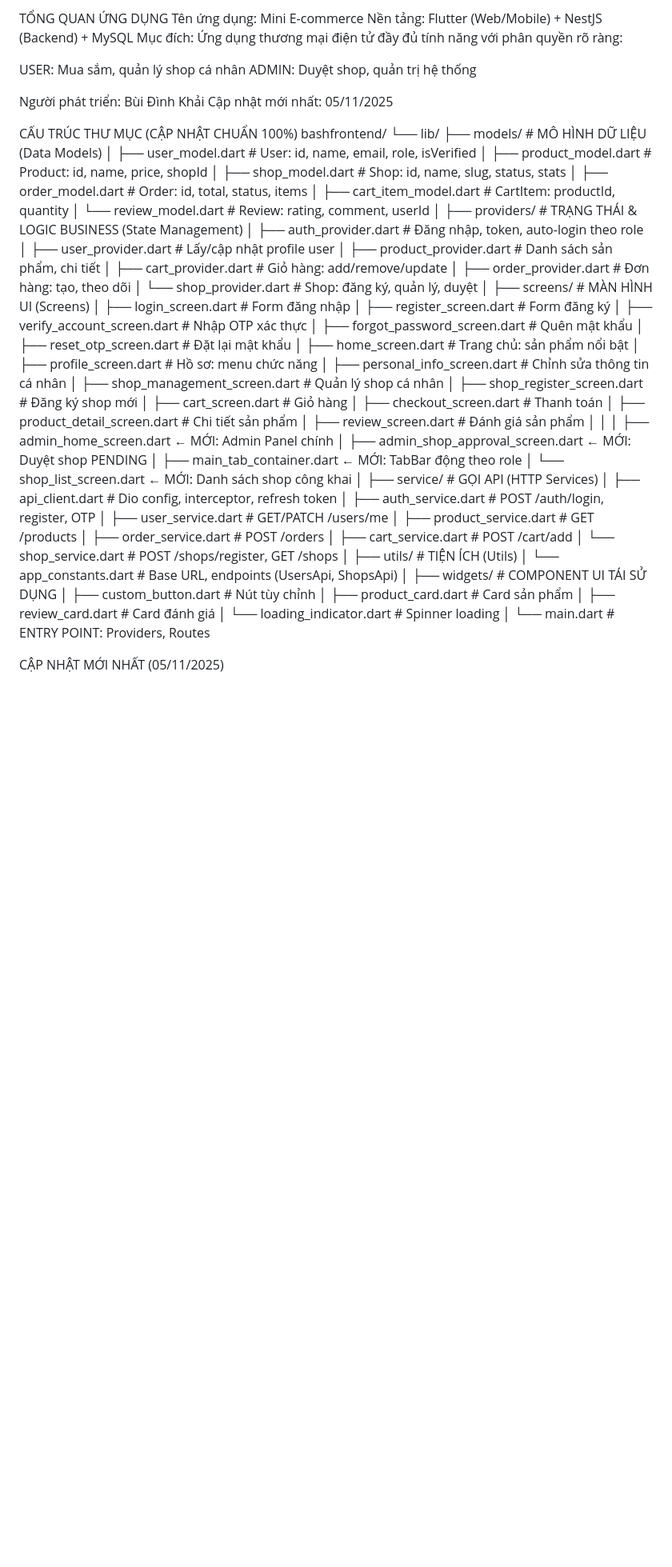
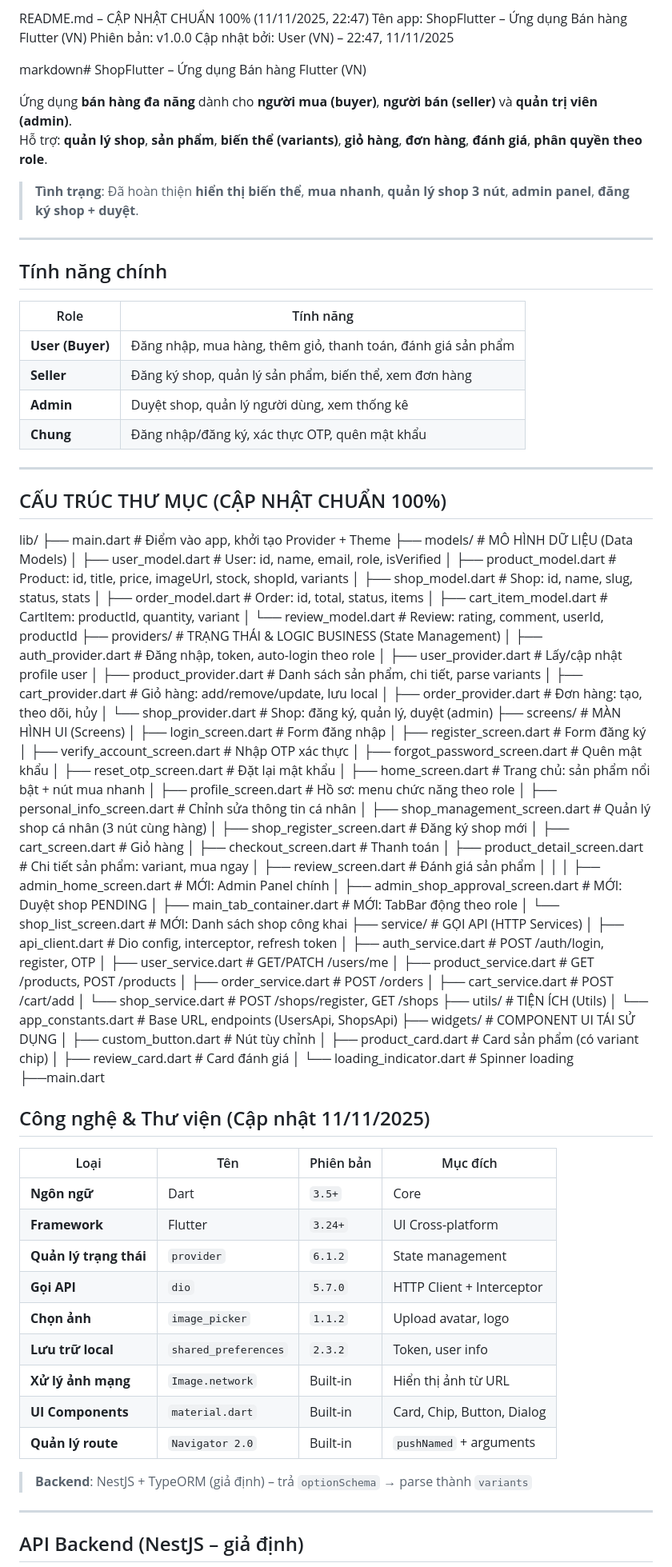
Before and after one commit to chucomatnao/mini_e_fe_app, a Markdown page: README.md, the part around the change printed below. Shown: that part at 80% size. GitHub-like rendering; blank space fills up the shorter version.

```diff
--- a/README.md
+++ b/README.md
@@ -1,77 +1,99 @@
-TỔNG QUAN ỨNG DỤNG
-Tên ứng dụng: Mini E-commerce
-Nền tảng: Flutter (Web/Mobile) + NestJS (Backend) + MySQL
-Mục đích: Ứng dụng thương mại điện tử đầy đủ tính năng với phân quyền rõ ràng:
+README.md – CẬP NHẬT CHUẨN 100% (11/11/2025, 22:47)
+Tên app: ShopFlutter – Ứng dụng Bán hàng Flutter (VN)
+Phiên bản: v1.0.0
+Cập nhật bởi: User (VN) – 22:47, 11/11/2025
 
-USER: Mua sắm, quản lý shop cá nhân
-ADMIN: Duyệt shop, quản trị hệ thống
+markdown# ShopFlutter – Ứng dụng Bán hàng Flutter (VN)
 
-Người phát triển: Bùi Đình Khải
-Cập nhật mới nhất: 05/11/2025
+Ứng dụng **bán hàng đa năng** dành cho **người mua (buyer)**, **người bán (seller)** và **quản trị viên (admin)**.
+Hỗ trợ: **quản lý shop**, **sản phẩm**, **biến thể (variants)**, **giỏ hàng**, **đơn hàng**, **đánh giá**, **phân quyền theo role**.
 
-CẤU TRÚC THƯ MỤC (CẬP NHẬT CHUẨN 100%)
-bashfrontend/
-└── lib/
+> **Tình trạng**: Đã hoàn thiện **hiển thị biến thể**, **mua nhanh**, **quản lý shop 3 nút**, **admin panel**, **đăng ký shop + duyệt**.
+
+---
+
+## Tính năng chính
+
+| Role | Tính năng |
+|------|---------|
+| **User (Buyer)** | Đăng nhập, mua hàng, thêm giỏ, thanh toán, đánh giá sản phẩm |
+| **Seller** | Đăng ký shop, quản lý sản phẩm, biến thể, xem đơn hàng |
+| **Admin** | Duyệt shop, quản lý người dùng, xem thống kê |
+| **Chung** | Đăng nhập/đăng ký, xác thực OTP, quên mật khẩu |
+
+---
+
+## CẤU TRÚC THƯ MỤC (CẬP NHẬT CHUẨN 100%)
+lib/
+├── main.dart                        # Điểm vào app, khởi tạo Provider + Theme
 ├── models/                          # MÔ HÌNH DỮ LIỆU (Data Models)
 │   ├── user_model.dart              # User: id, name, email, role, isVerified
-│   ├── product_model.dart           # Product: id, name, price, shopId
+│   ├── product_model.dart           # Product: id, title, price, imageUrl, stock, shopId, variants
 │   ├── shop_model.dart              # Shop: id, name, slug, status, stats
 │   ├── order_model.dart             # Order: id, total, status, items
-│   ├── cart_item_model.dart         # CartItem: productId, quantity
-│   └── review_model.dart            # Review: rating, comment, userId
-│
+│   ├── cart_item_model.dart         # CartItem: productId, quantity, variant
+│   └── review_model.dart            # Review: rating, comment, userId, productId
 ├── providers/                       # TRẠNG THÁI & LOGIC BUSINESS (State Management)
 │   ├── auth_provider.dart           # Đăng nhập, token, auto-login theo role
 │   ├── user_provider.dart           # Lấy/cập nhật profile user
-│   ├── product_provider.dart        # Danh sách sản phẩm, chi tiết
-│   ├── cart_provider.dart           # Giỏ hàng: add/remove/update
-│   ├── order_provider.dart          # Đơn hàng: tạo, theo dõi
-│   └── shop_provider.dart           # Shop: đăng ký, quản lý, duyệt
-│
+│   ├── product_provider.dart        # Danh sách sản phẩm, chi tiết, parse variants
+│   ├── cart_provider.dart           # Giỏ hàng: add/remove/update, lưu local
+│   ├── order_provider.dart          # Đơn hàng: tạo, theo dõi, hủy
+│   └── shop_provider.dart           # Shop: đăng ký, quản lý, duyệt (admin)
 ├── screens/                         # MÀN HÌNH UI (Screens)
 │   ├── login_screen.dart            # Form đăng nhập
 │   ├── register_screen.dart         # Form đăng ký
 │   ├── verify_account_screen.dart   # Nhập OTP xác thực
 │   ├── forgot_password_screen.dart  # Quên mật khẩu
 │   ├── reset_otp_screen.dart        # Đặt lại mật khẩu
-│   ├── home_screen.dart             # Trang chủ: sản phẩm nổi bật
-│   ├── profile_screen.dart          # Hồ sơ: menu chức năng
+│   ├── home_screen.dart             # Trang chủ: sản phẩm nổi bật + nút mua nhanh
+│   ├── profile_screen.dart          # Hồ sơ: menu chức năng theo role
 │   ├── personal_info_screen.dart    # Chỉnh sửa thông tin cá nhân
-│   ├── shop_management_screen.dart  # Quản lý shop cá nhân
+│   ├── shop_management_screen.dart  # Quản lý shop cá nhân (3 nút cùng hàng)
 │   ├── shop_register_screen.dart    # Đăng ký shop mới
 │   ├── cart_screen.dart             # Giỏ hàng
 │   ├── checkout_screen.dart         # Thanh toán
-│   ├── product_detail_screen.dart   # Chi tiết sản phẩm
+│   ├── product_detail_screen.dart   # Chi tiết sản phẩm: variant, mua ngay
 │   ├── review_screen.dart           # Đánh giá sản phẩm
 │   │
-│   ├── admin_home_screen.dart           ← MỚI: Admin Panel chính
-│   ├── admin_shop_approval_screen.dart  ← MỚI: Duyệt shop PENDING
-│   ├── main_tab_container.dart          ← MỚI: TabBar động theo role
-│   └── shop_list_screen.dart            ← MỚI: Danh sách shop công khai
-│
+│   ├── admin_home_screen.dart           # MỚI: Admin Panel chính
+│   ├── admin_shop_approval_screen.dart  # MỚI: Duyệt shop PENDING
+│   ├── main_tab_container.dart          # MỚI: TabBar động theo role
+│   └── shop_list_screen.dart            # MỚI: Danh sách shop công khai
 ├── service/                         # GỌI API (HTTP Services)
 │   ├── api_client.dart              # Dio config, interceptor, refresh token
 │   ├── auth_service.dart            # POST /auth/login, register, OTP
 │   ├── user_service.dart            # GET/PATCH /users/me
-│   ├── product_service.dart         # GET /products
+│   ├── product_service.dart         # GET /products, POST /products
 │   ├── order_service.dart           # POST /orders
 │   ├── cart_service.dart            # POST /cart/add
 │   └── shop_service.dart            # POST /shops/register, GET /shops
-│
 ├── utils/                           # TIỆN ÍCH (Utils)
 │   └── app_constants.dart           # Base URL, endpoints (UsersApi, ShopsApi)
-│
 ├── widgets/                         # COMPONENT UI TÁI SỬ DỤNG
 │   ├── custom_button.dart           # Nút tùy chỉnh
-│   ├── product_card.dart            # Card sản phẩm
+│   ├── product_card.dart            # Card sản phẩm (có variant chip)
 │   ├── review_card.dart             # Card đánh giá
 │   └── loading_indicator.dart       # Spinner loading
-│
-└── main.dart                        # ENTRY POINT: Providers, Routes
+├──main.dart
 
-CẬP NHẬT MỚI NHẤT (05/11/2025)
+## Công nghệ & Thư viện (Cập nhật 11/11/2025)
 
+| Loại | Tên | Phiên bản | Mục đích |
+|------|-----|---------|--------|
+| **Ngôn ngữ** | Dart | `3.5+` | Core |
+| **Framework** | Flutter | `3.24+` | UI Cross-platform |
+| **Quản lý trạng thái** | `provider` | `6.1.2` | State management |
+| **Gọi API** | `dio` | `5.7.0` | HTTP Client + Interceptor |
+| **Chọn ảnh** | `image_picker` | `1.1.2` | Upload avatar, logo |
+| **Lưu trữ local** | `shared_preferences` | `2.3.2` | Token, user info |
+| **Xử lý ảnh mạng** | `Image.network` | Built-in | Hiển thị ảnh từ URL |
+| **UI Components** | `material.dart` | Built-in | Card, Chip, Button, Dialog |
+| **Quản lý route** | `Navigator 2.0` | Built-in | `pushNamed` + arguments |
 
+> **Backend**: NestJS + TypeORM (giả định) – trả `optionSchema` → parse thành `variants`
 
+---
 
+## API Backend (NestJS – giả định)
 
```
Also changed, not shown: other parts of README.md (+20 -220 lines).
